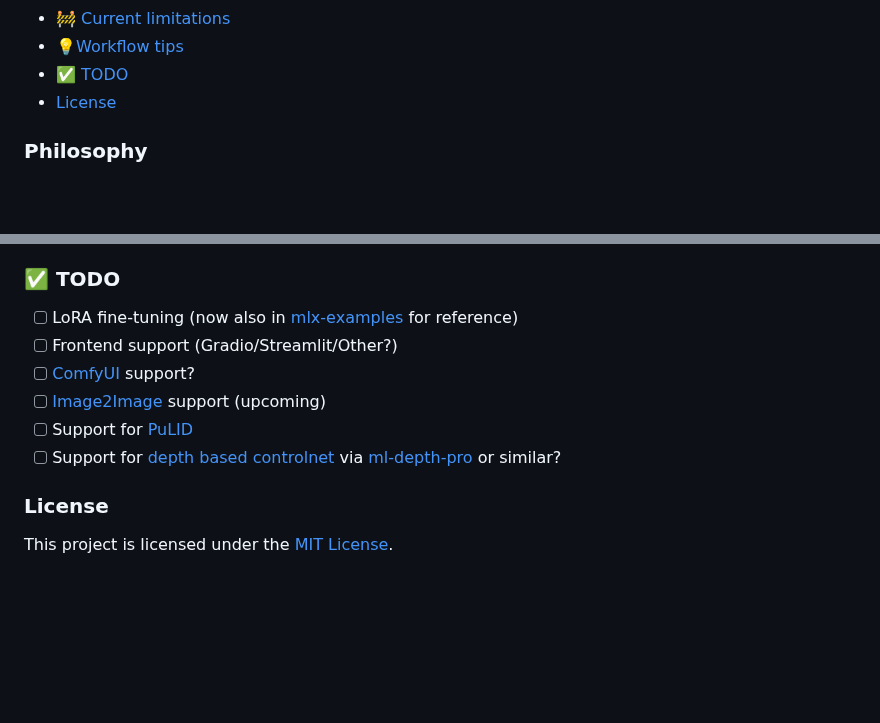
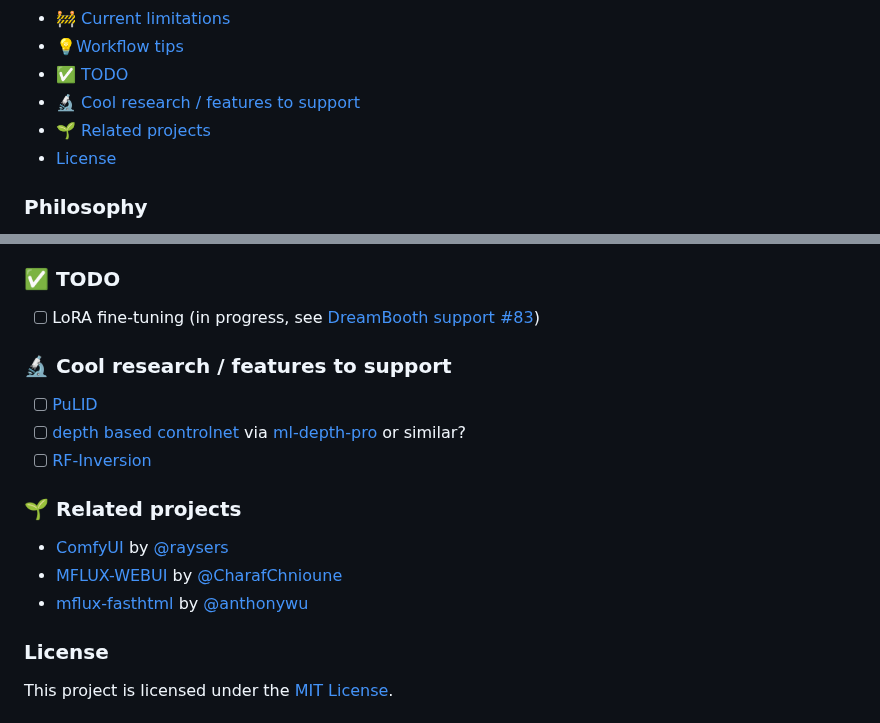
Before and after one commit to filipstrand/mflux, a Markdown page: README.md, 2 parts joined by grey strips. Rendered like a GitHub page; blank space fills up the shorter version.

Commit message:
Add new sections in README for "related projects" and "features/research to support"

```diff
--- a/README.md
+++ b/README.md
@@ -30,6 +30,8 @@ Run the powerful [FLUX](https://blackforestlabs.ai/#get-flux) models from [Black
 - [🚧 Current limitations](#-current-limitations)
 - [💡Workflow tips](#workflow-tips)
 - [✅ TODO](#-todo)
+- [🔬 Cool research / features to support](#-cool-research--features-to-support-)
+- [🌱‍ Related projects](#-related-projects)
 - [License](#license)
 
 <!-- TOC end -->
@@ -630,12 +632,19 @@ with different prompts and LoRA adapters active.
 
 ### ✅ TODO
 
-- [ ] LoRA fine-tuning (now also in [mlx-examples](https://github.com/ml-explore/mlx-examples/pull/1028) for reference)
-- [ ] Frontend support (Gradio/Streamlit/Other?)
-- [ ] [ComfyUI](https://github.com/filipstrand/mflux/issues/56) support?
-- [ ] [Image2Image](https://github.com/filipstrand/mflux/pull/16) support (upcoming)
-- [ ] Support for [PuLID](https://github.com/ToTheBeginning/PuLID)
-- [ ] Support for [depth based controlnet](https://huggingface.co/InstantX/SD3-Controlnet-Depth) via [ml-depth-pro](https://github.com/apple/ml-depth-pro) or similar?
+- [ ] LoRA fine-tuning (in progress, see [DreamBooth support #83](https://github.com/filipstrand/mflux/pull/83))
+
+### 🔬 Cool research / features to support
+- [ ] [PuLID](https://github.com/ToTheBeginning/PuLID)
+- [ ] [depth based controlnet](https://huggingface.co/InstantX/SD3-Controlnet-Depth) via [ml-depth-pro](https://github.com/apple/ml-depth-pro) or similar?
+- [ ] [RF-Inversion](https://github.com/filipstrand/mflux/issues/91)
+
+### 🌱‍ Related projects
+
+- [ComfyUI](https://github.com/raysers/Mflux-ComfyUI) by [@raysers](https://github.com/raysers)
+- [MFLUX-WEBUI](https://github.com/CharafChnioune/MFLUX-WEBUI) by [@CharafChnioune](https://github.com/CharafChnioune)
+- [mflux-fasthtml](https://github.com/anthonywu/mflux-fasthtml) by [@anthonywu](https://github.com/anthonywu)
+
 
 ### License
 
```
